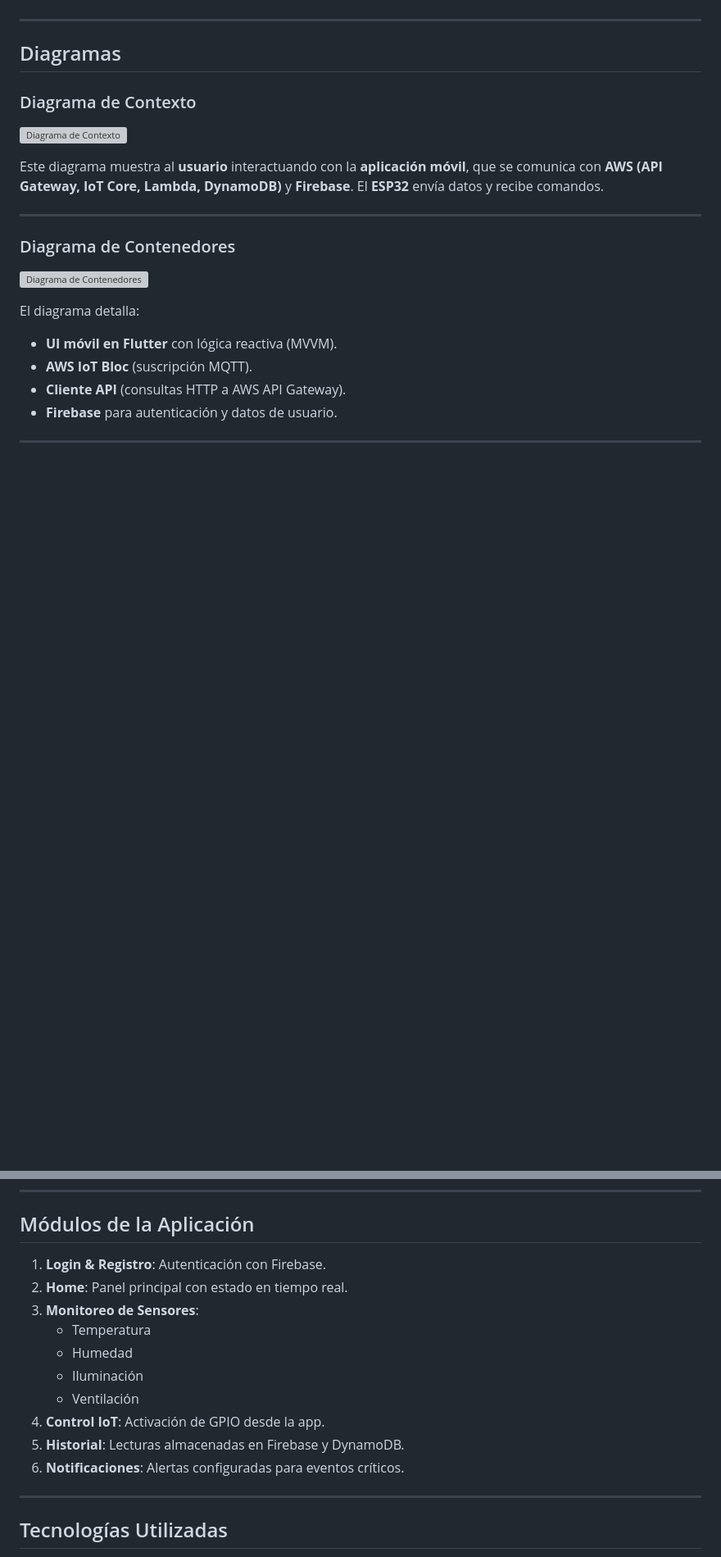
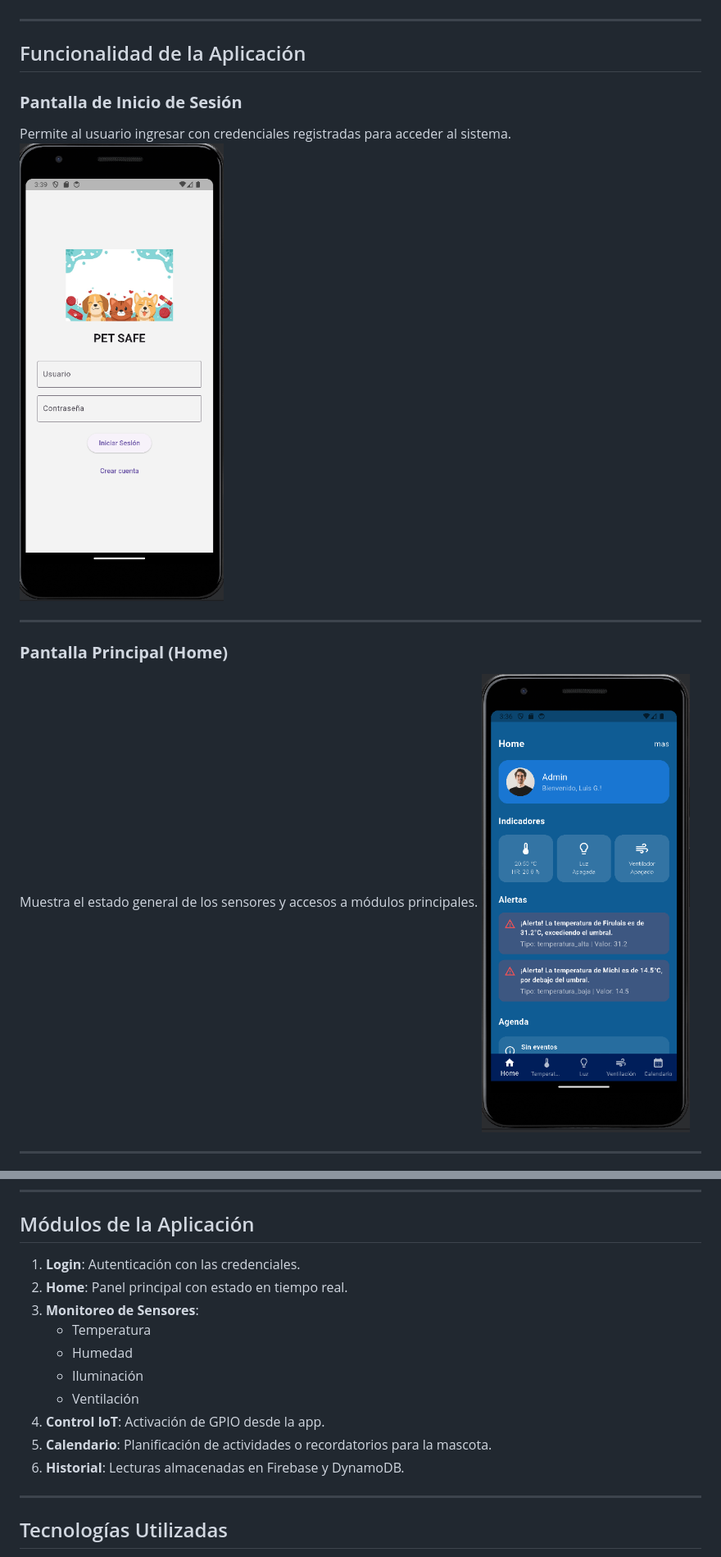
Before and after one commit to luisguillermo900/PE-PetSafe, a Markdown page: README.md, 2 parts joined by grey strips. Shown at 82% size. Drawn GitHub-style; blank space fills up the shorter version; grey boxes are pictures that could not be loaded.

```diff
--- a/README.md
+++ b/README.md
@@ -57,23 +57,17 @@ El sistema integra **Flutter**, **AWS**, **Firebase** y **dispositivos IoT (ESP3
 
 ---
 
-## Diagramas
+## Funcionalidad de la Aplicación
 
-### Diagrama de Contexto
-![Diagrama de Contexto]()
-
-Este diagrama muestra al **usuario** interactuando con la **aplicación móvil**, que se comunica con **AWS (API Gateway, IoT Core, Lambda, DynamoDB)** y **Firebase**. El **ESP32** envía datos y recibe comandos.
+### **Pantalla de Inicio de Sesión**
+Permite al usuario ingresar con credenciales registradas para acceder al sistema.
+![Pantalla Login](docs/images/petsafe_login.png)
 
 ---
 
-### Diagrama de Contenedores
-![Diagrama de Contenedores]()
-
-El diagrama detalla:
-- **UI móvil en Flutter** con lógica reactiva (MVVM).
-- **AWS IoT Bloc** (suscripción MQTT).
-- **Cliente API** (consultas HTTP a AWS API Gateway).
-- **Firebase** para autenticación y datos de usuario.
+### **Pantalla Principal (Home)**
+Muestra el estado general de los sensores y accesos a módulos principales.
+![Pantalla Home](docs/images/petsafe_home.png)
 
 ---
 
@@ -108,7 +138,7 @@ En el repositorio se encontrará el archivo:
 ---
 
 ## Módulos de la Aplicación
-1. **Login & Registro**: Autenticación con Firebase.
+1. **Login**: Autenticación con las credenciales.
 2. **Home**: Panel principal con estado en tiempo real.
 3. **Monitoreo de Sensores**:
    - Temperatura
@@ -116,8 +146,8 @@ En el repositorio se encontrará el archivo:
    - Iluminación
    - Ventilación
 4. **Control IoT**: Activación de GPIO desde la app.
-5. **Historial**: Lecturas almacenadas en Firebase y DynamoDB.
-6. **Notificaciones**: Alertas configuradas para eventos críticos.
+5. **Calendario**: Planificación de actividades o recordatorios para la mascota.
+6. **Historial**: Lecturas almacenadas en Firebase y DynamoDB.
 
 ---
 
```
Also changed, not shown: other parts of README.md (+47 -11 lines).
